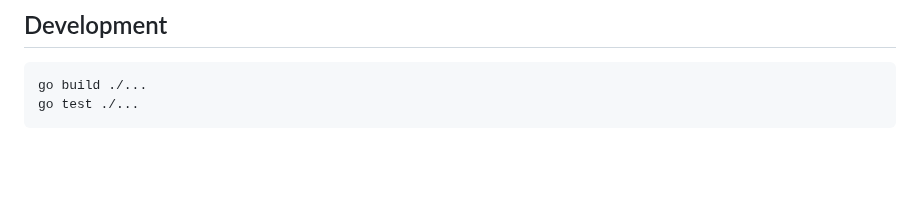
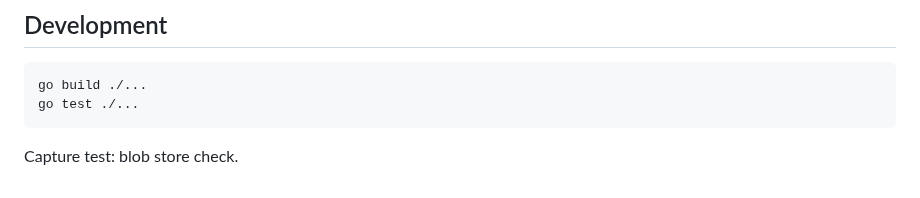
Before and after one commit to Revsetai/staging-manual-repo, a Markdown page: README.md, the part around the change. Drawn GitHub-style; blank space fills up the shorter version.

Commit message:
Revset blob store capture test (throwaway)

````diff
--- a/README.md
+++ b/README.md
@@ -23,3 +23,5 @@ queue, and forwards them upstream through a retrying, breaker-guarded client.
 go build ./...
 go test ./...
 ```
+
+Capture test: blob store check.
````
Also changed, not shown: image.png (added), 1 other file.
